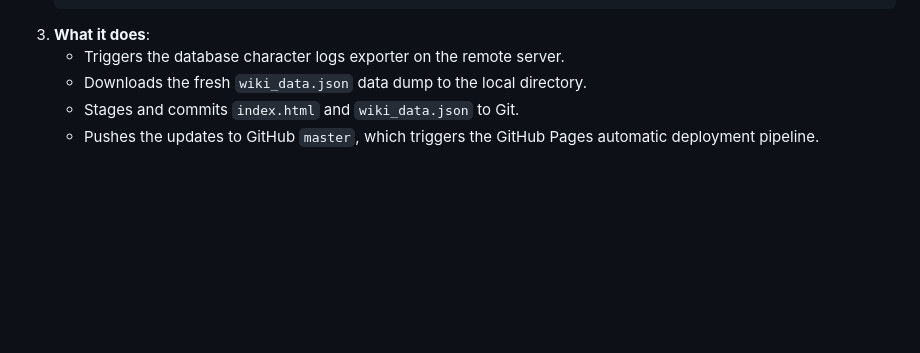
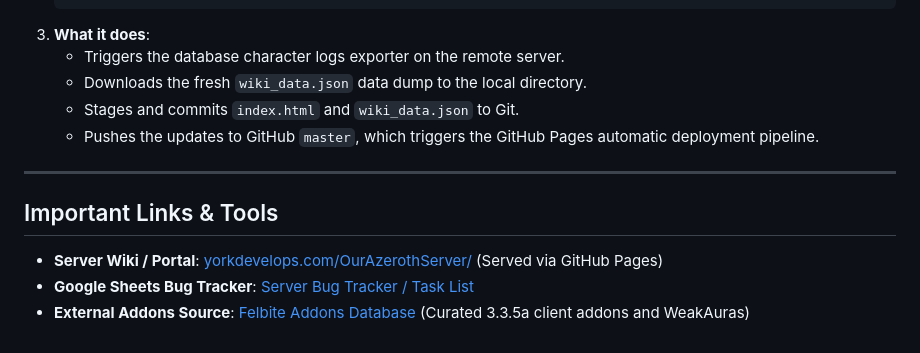
Before and after one commit to cyork95/OurAzerothServer, a Markdown page: README.md, the part around the change. Drawn GitHub-style; blank space fills up the shorter version.

Commit message:
Update README.md with bug tracker and addons links

```diff
--- a/README.md
+++ b/README.md
@@ -119,3 +119,11 @@ The admin portal/wiki is served from the server at `https://yorkdevelops.com/Our
     - Downloads the fresh `wiki_data.json` data dump to the local directory.
     - Stages and commits `index.html` and `wiki_data.json` to Git.
     - Pushes the updates to GitHub `master`, which triggers the GitHub Pages automatic deployment pipeline.
+
+---
+
+## Important Links & Tools
+
+*   **Server Wiki / Portal**: [yorkdevelops.com/OurAzerothServer/](https://yorkdevelops.com/OurAzerothServer/) (Served via GitHub Pages)
+*   **Google Sheets Bug Tracker**: [Server Bug Tracker / Task List](https://docs.google.com/spreadsheets/d/1b-7MRCZahkF4Thrb-_QIzMAWEakXTTGtrdt3MRMBR-4/edit?gid=1752953381#gid=1752953381)
+*   **External Addons Source**: [Felbite Addons Database](https://felbite.com/addons/) (Curated 3.3.5a client addons and WeakAuras)
```
